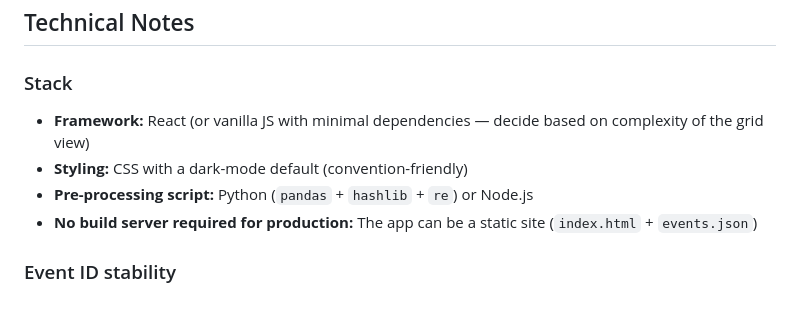
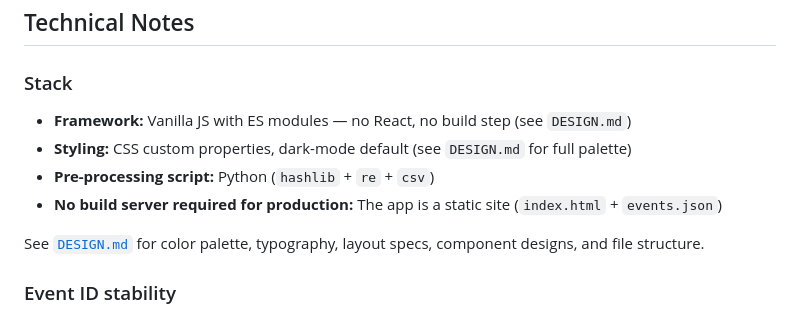
Before and after one commit to CatFish47/ax-schedule, a Markdown page: PLAN.md, the part around the change. Rendered like a GitHub page.

Commit message:
add plan and design for app frontend

```diff
--- a/PLAN.md
+++ b/PLAN.md
@@ -179,10 +179,12 @@ The goal is awareness, not navigation — show users *where* their rooms are in
 
 ### Stack
 
-- **Framework:** React (or vanilla JS with minimal dependencies — decide based on complexity of the grid view)
-- **Styling:** CSS with a dark-mode default (convention-friendly)
-- **Pre-processing script:** Python (`pandas` + `hashlib` + `re`) or Node.js
-- **No build server required for production:** The app can be a static site (`index.html` + `events.json`)
+- **Framework:** Vanilla JS with ES modules — no React, no build step (see `DESIGN.md`)
+- **Styling:** CSS custom properties, dark-mode default (see `DESIGN.md` for full palette)
+- **Pre-processing script:** Python (`hashlib` + `re` + `csv`)
+- **No build server required for production:** The app is a static site (`index.html` + `events.json`)
+
+See [`DESIGN.md`](./DESIGN.md) for color palette, typography, layout specs, component designs, and file structure.
 
 ### Event ID stability
 
```
Also changed, not shown: DESIGN.md (added, +360 -0 lines).
